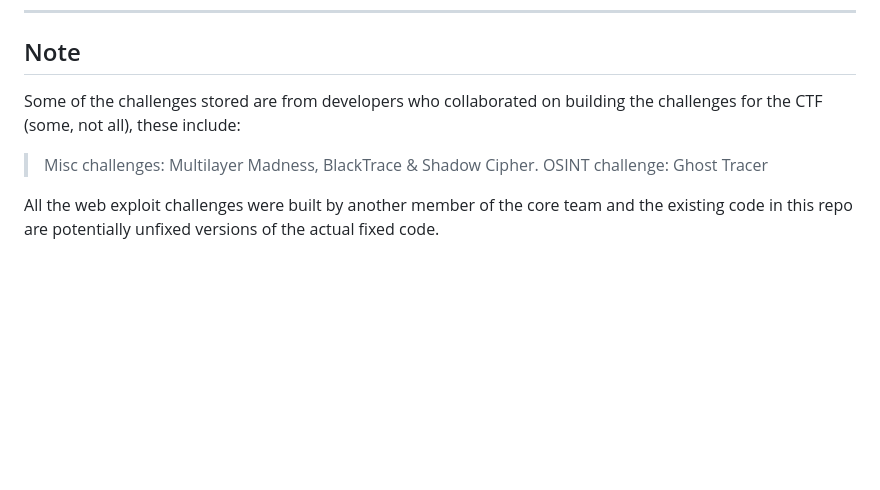
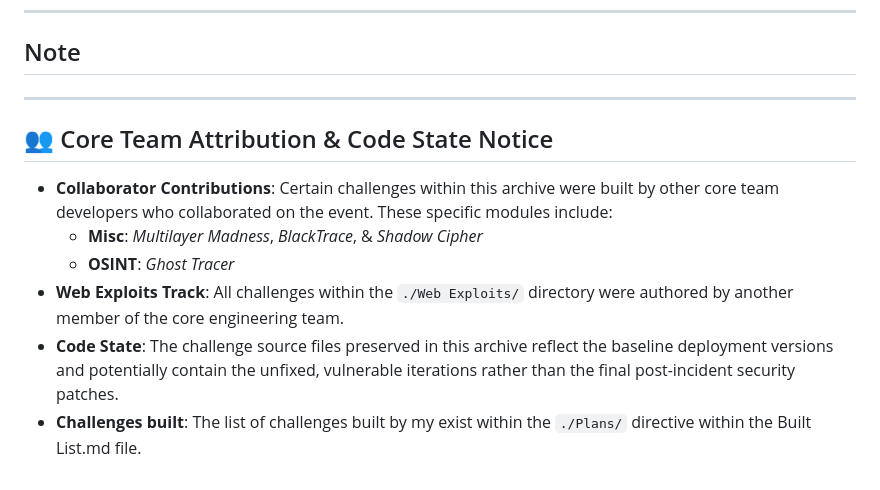
Before and after one commit to blackswan-001/Nyx-CTF-Challenges-, a Markdown page: README.md, the part around the change. Rendered like a GitHub page; blank space fills up the shorter version.

```diff
--- a/README.md
+++ b/README.md
@@ -40,8 +40,13 @@ Each category folder is fully self-contained, containing raw source configuratio
 
 ## Note
 
-Some of the challenges stored are from developers who collaborated on building the challenges for the CTF (some, not all), these include:
- > Misc challenges: Multilayer Madness, BlackTrace & Shadow Cipher.
- > OSINT challenge: Ghost Tracer
+---
 
-All the web exploit challenges were built by another member of the core team and the existing code in this repo are potentially unfixed versions of the actual fixed code.
+## 👥 Core Team Attribution & Code State Notice
+
+*   **Collaborator Contributions**: Certain challenges within this archive were built by other core team developers who collaborated on the event. These specific modules include:
+    *   **Misc**: *Multilayer Madness*, *BlackTrace*, & *Shadow Cipher*
+    *   **OSINT**: *Ghost Tracer*
+*   **Web Exploits Track**: All challenges within the `./Web Exploits/` directory were authored by another member of the core engineering team.
+*   **Code State**: The challenge source files preserved in this archive reflect the baseline deployment versions and potentially contain the unfixed, vulnerable iterations rather than the final post-incident security patches.
+*   **Challenges built**: The list of challenges built by my exist within the `./Plans/` directive within the Built List.md file.
```
